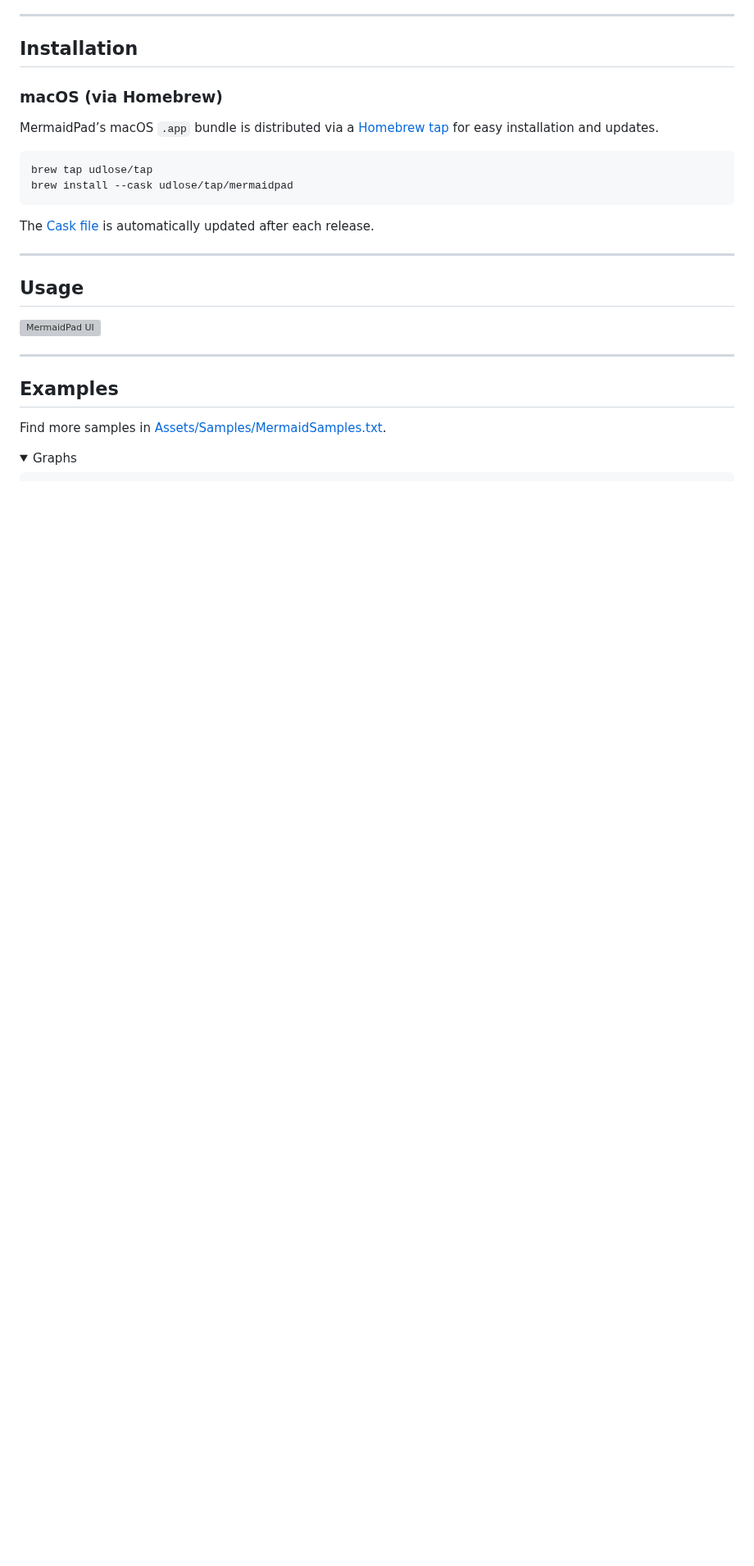
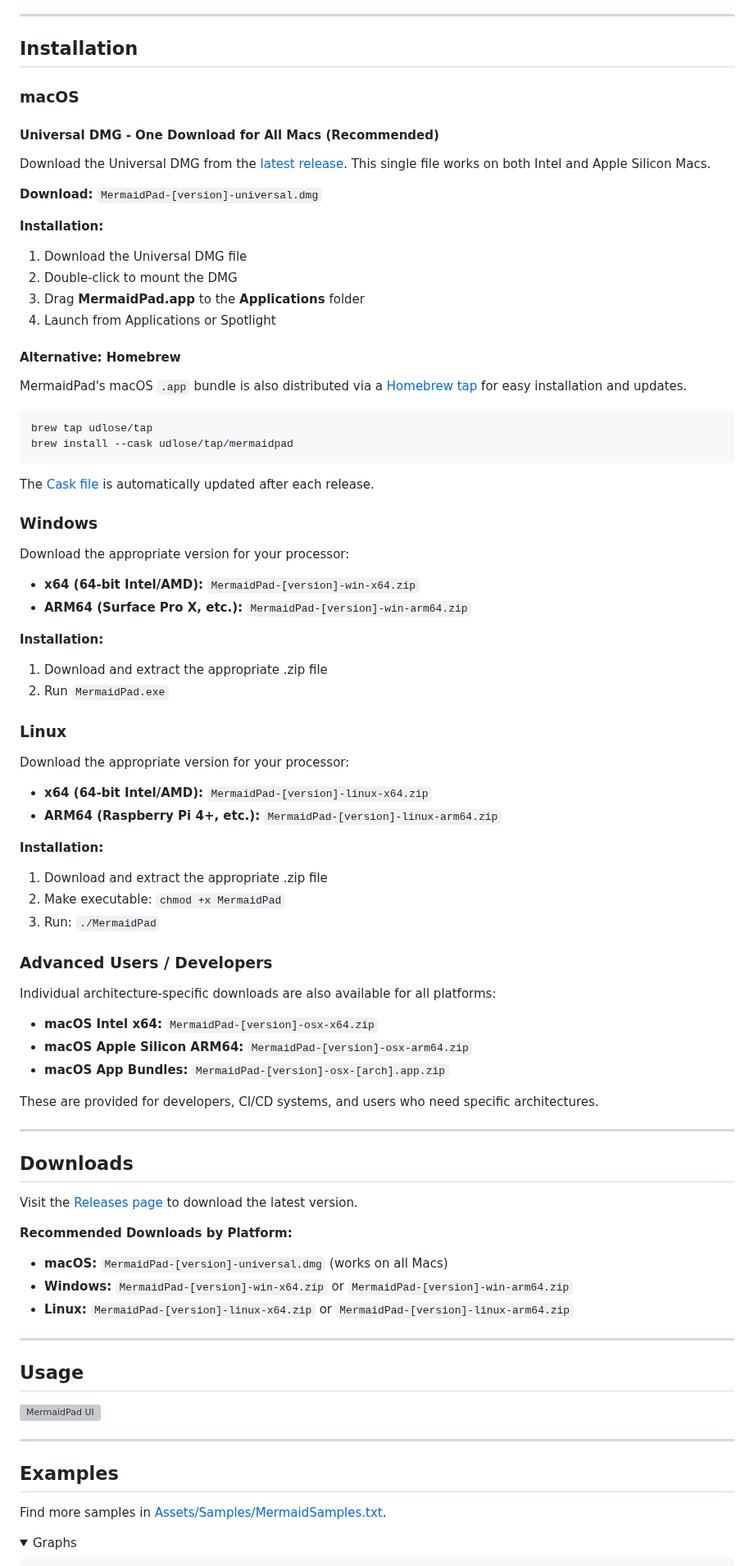
Before and after one commit to udlose/MermaidPad, a Markdown page: README.md, the part around one of its changes. Shown at 82% size. GitHub-like rendering; folded sections open; blank space fills up the shorter version; grey boxes are pictures that could not be loaded.

Commit message:
Update README.md with MacOS installation and distribution info
- Added a badge for Universal macOS DMG creation.
- Updated macOS installation instructions and added Homebrew as an alternative.
- Enhanced Windows and Linux installation sections with steps and version emphasis.
- Introduced a "Downloads" section for recommended platform downloads.
- Added "Distribution & Build Process" section detailing automated builds.
- Made minor formatting adjustments for clarity and consistency.
- Included a roadmap for future features and corrected a grammatical error in the contributing section.

````diff
--- a/README.md
+++ b/README.md
@@ -48,16 +49,69 @@
 
 ## Installation
 
-### macOS (via Homebrew)
+### macOS
 
-MermaidPad’s macOS `.app` bundle is distributed via a [Homebrew tap](https://github.com/udlose/homebrew-tap) for easy installation and updates.
+#### Universal DMG - One Download for All Macs (Recommended)
+Download the Universal DMG from the [latest release](https://github.com/udlose/MermaidPad/releases/latest). This single file works on both Intel and Apple Silicon Macs.
 
-```
+**Download:** `MermaidPad-[version]-universal.dmg`
+
+**Installation:**
+1. Download the Universal DMG file
+2. Double-click to mount the DMG
+3. Drag **MermaidPad.app** to the **Applications** folder
+4. Launch from Applications or Spotlight
+
+#### Alternative: Homebrew
+MermaidPad's macOS `.app` bundle is also distributed via a [Homebrew tap](https://github.com/udlose/homebrew-tap) for easy installation and updates.
+
+```bash
 brew tap udlose/tap
 brew install --cask udlose/tap/mermaidpad
 ```
 
 The [Cask file](https://github.com/udlose/homebrew-tap/blob/main/Casks/mermaidpad.rb) is automatically updated after each release.
+
+### Windows
+
+Download the appropriate version for your processor:
+- **x64 (64-bit Intel/AMD):** `MermaidPad-[version]-win-x64.zip`
+- **ARM64 (Surface Pro X, etc.):** `MermaidPad-[version]-win-arm64.zip`
+
+**Installation:**
+1. Download and extract the appropriate .zip file
+2. Run `MermaidPad.exe`
+
+### Linux
+
+Download the appropriate version for your processor:
+- **x64 (64-bit Intel/AMD):** `MermaidPad-[version]-linux-x64.zip`
+- **ARM64 (Raspberry Pi 4+, etc.):** `MermaidPad-[version]-linux-arm64.zip`
+
+**Installation:**
+1. Download and extract the appropriate .zip file
+2. Make executable: `chmod +x MermaidPad`
+3. Run: `./MermaidPad`
+
+### Advanced Users / Developers
+
+Individual architecture-specific downloads are also available for all platforms:
+- **macOS Intel x64:** `MermaidPad-[version]-osx-x64.zip`
+- **macOS Apple Silicon ARM64:** `MermaidPad-[version]-osx-arm64.zip`
+- **macOS App Bundles:** `MermaidPad-[version]-osx-[arch].app.zip`
+
+These are provided for developers, CI/CD systems, and users who need specific architectures.
+
+---
+
+## Downloads
+
+Visit the [Releases page](https://github.com/udlose/MermaidPad/releases/latest) to download the latest version.
+
+**Recommended Downloads by Platform:**
+- **macOS:** `MermaidPad-[version]-universal.dmg` (works on all Macs)
+- **Windows:** `MermaidPad-[version]-win-x64.zip` or `MermaidPad-[version]-win-arm64.zip`
+- **Linux:** `MermaidPad-[version]-linux-x64.zip` or `MermaidPad-[version]-linux-arm64.zip`
 
 ---
 
````
Also changed, not shown: other parts of README.md (+12 -1 lines).
